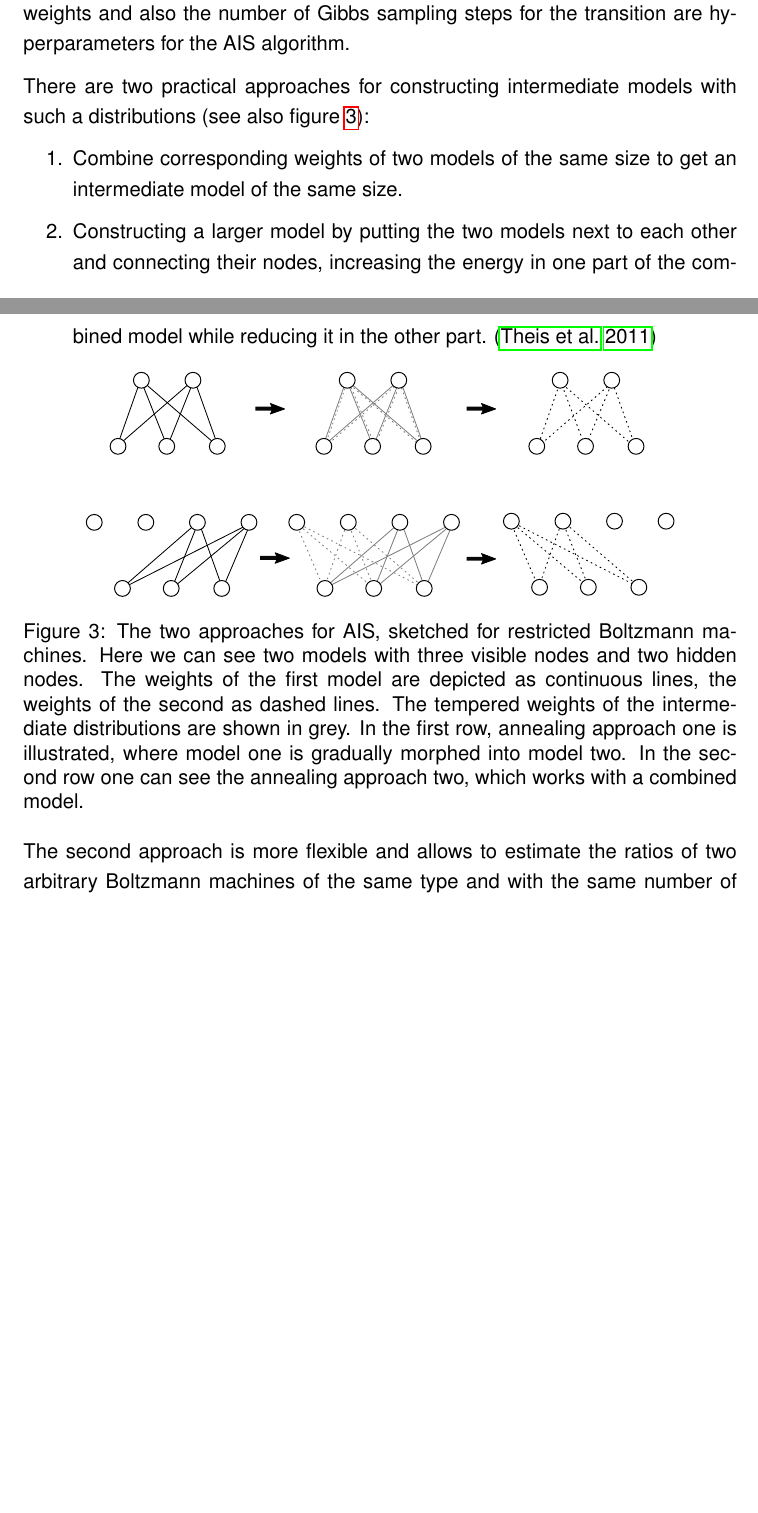
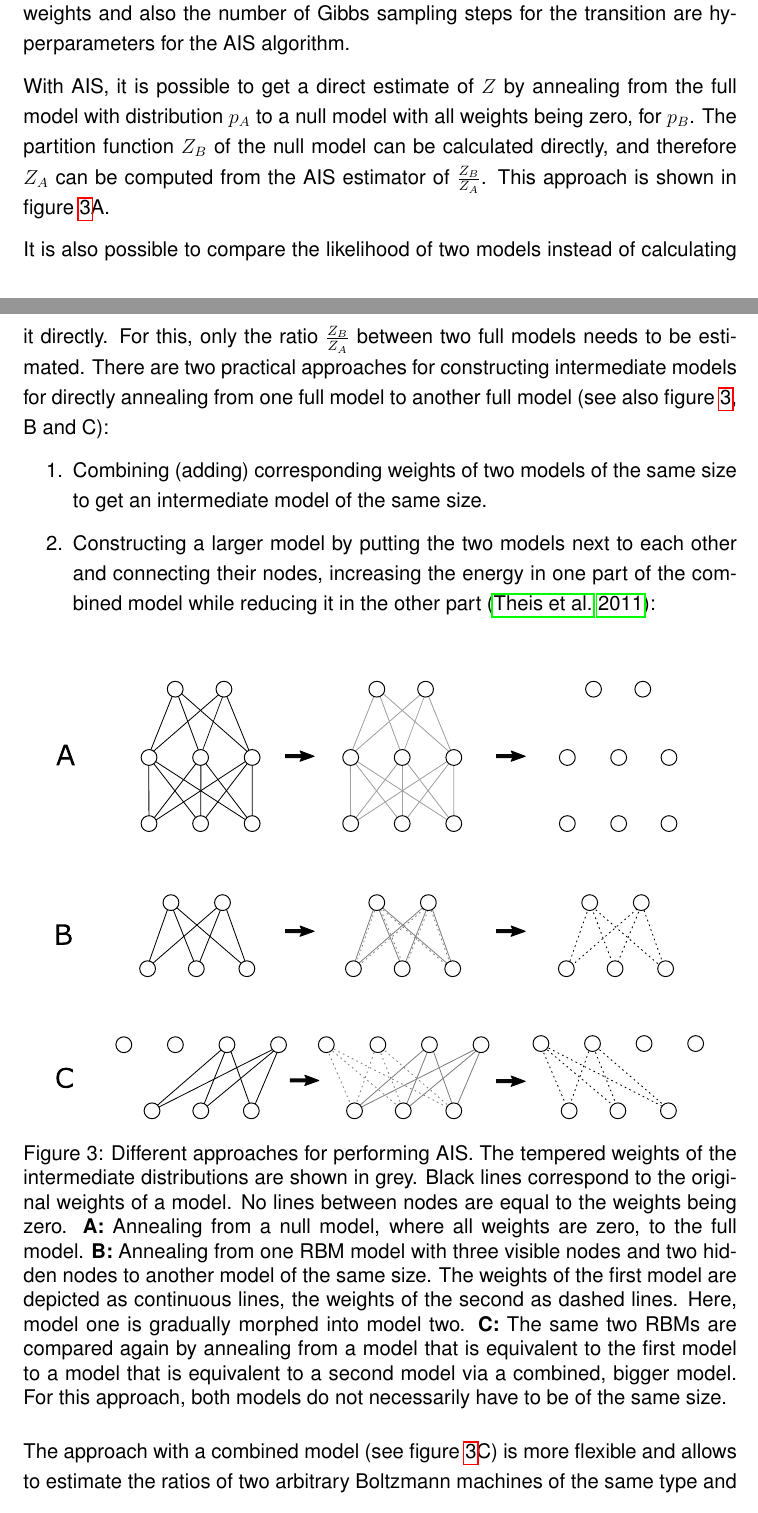
Before and after one commit to stefan-m-lenz/ThesisScHum, a LaTeX paper (main.tex): two parts of pages 17 and 18 of 99, joined at a grey line, cut so that both start at the same text, the shorter picture padded with empty space. Compiled offline with pdfLaTeX.

Commit message:
AIS bearbeitet

```diff
--- a/main.tex
+++ b/main.tex
@@ -485,21 +485,30 @@ and therefore
 The factors $\beta_k$ with $0 = \beta_0 < \beta_1 < ... < \beta_K = 1$ are called temperatures. \citep{salakhutdinov2008learning}
 The choice of the temperatures, the number of importance weights and also the number of Gibbs sampling steps for the transition are hyperparameters for the AIS algorithm.
 
-There are two practical approaches for constructing intermediate models with such a distributions (see also figure \ref{figTwotypesais}):
+With AIS, it is possible to get a direct estimate of $Z$ by annealing from the full model with distribution $p_A$ to a null model with all weights being zero, for $p_B$.
+The partition function $Z_B$ of the null model can be calculated directly, and therefore $Z_A$ can be computed from the AIS estimator of $\frac{Z_B}{Z_A}$. This approach is shown in figure \ref{figTwotypesais}A.
+
+It is also possible to compare the likelihood of two models instead of calculating it directly.
+For this, only the ratio $\frac{Z_B}{Z_A}$ between two full models needs to be estimated.
+There are two practical approaches for constructing intermediate models  for directly annealing from one full model to another full model (see also figure \ref{figTwotypesais}, B and C):
 \begin{enumerate}
-\item Combine corresponding weights of two models of the same size to get an intermediate model of the same size.
-\item Constructing a larger model by putting the two models next to each other and connecting their nodes, increasing the energy in one part of the combined model while reducing it in the other part. \citep{theis2011deepbelief}
+\item Combining (adding) corresponding weights of two models of the same size to get an intermediate model of the same size.
+\item Constructing a larger model by putting the two models next to each other and connecting their nodes, increasing the energy in one part of the combined model while reducing it in the other part \citep{theis2011deepbelief}:
 \end{enumerate}
 \begin{figure}[h!]
 \centering
 \includegraphics[scale=3.5]{images/twotypesais.pdf}
-\caption{The two approaches for AIS, sketched for restricted Boltzmann machines.
-Here we can see two models with three visible nodes and two hidden nodes.
-The weights of the first model are depicted as continuous lines, the weights of the second as dashed lines. The tempered weights of the intermediate distributions are shown in grey. In the first row, annealing approach one is illustrated, where model one is gradually morphed into model two. In the second row one can see the annealing approach two, which works with a combined model.}
+\caption{Different approaches for performing AIS.
+The tempered weights of the intermediate distributions are shown in grey. Black lines correspond to the original weights of a model. No lines between nodes are equal to the weights being zero.
+{\bf A:} Annealing from a null model, where all weights are zero, to the full model.
+{\bf B:} Annealing from one RBM model with three visible nodes and two hidden nodes to another model of the same size.
+The weights of the first model are depicted as continuous lines, the weights of the second as dashed lines. Here, model one is gradually morphed into model two. {\bf C:}
+The same two RBMs are compared again by annealing from a model that is equivalent to the first model to a model that is equivalent to a second model via a combined, bigger model. For this approach, both models do not necessarily have to be of the same size.}
 \label{figTwotypesais}
 \end{figure}
-The second approach is more flexible and allows to estimate the ratios of two arbitrary Boltzmann machines of the same type and with the same number of hidden nodes. But it requires sampling in a Boltzmann machine that has as many hidden nodes as the two models together.
-Both approaches can be used to estimate the partition function of a single Boltzmann machine by estimating the ratio of the model's partition function to the partition function of a base rate model with known partition function.
+The approach with a combined model (see figure \ref{figTwotypesais}C) is more flexible and allows to estimate the ratios of two arbitrary Boltzmann machines of the same type and with the same number of hidden nodes.
+But it requires sampling in a Boltzmann machine that has as many hidden nodes as the two models together.
+
 % TODO verweis, was im package benutzt wird.
 
 
```
Also changed, not shown: images/twotypesais.eps (deleted), images/twotypesais.pdf, images/twotypesais.svg, main.tex (6 more changed lines).
